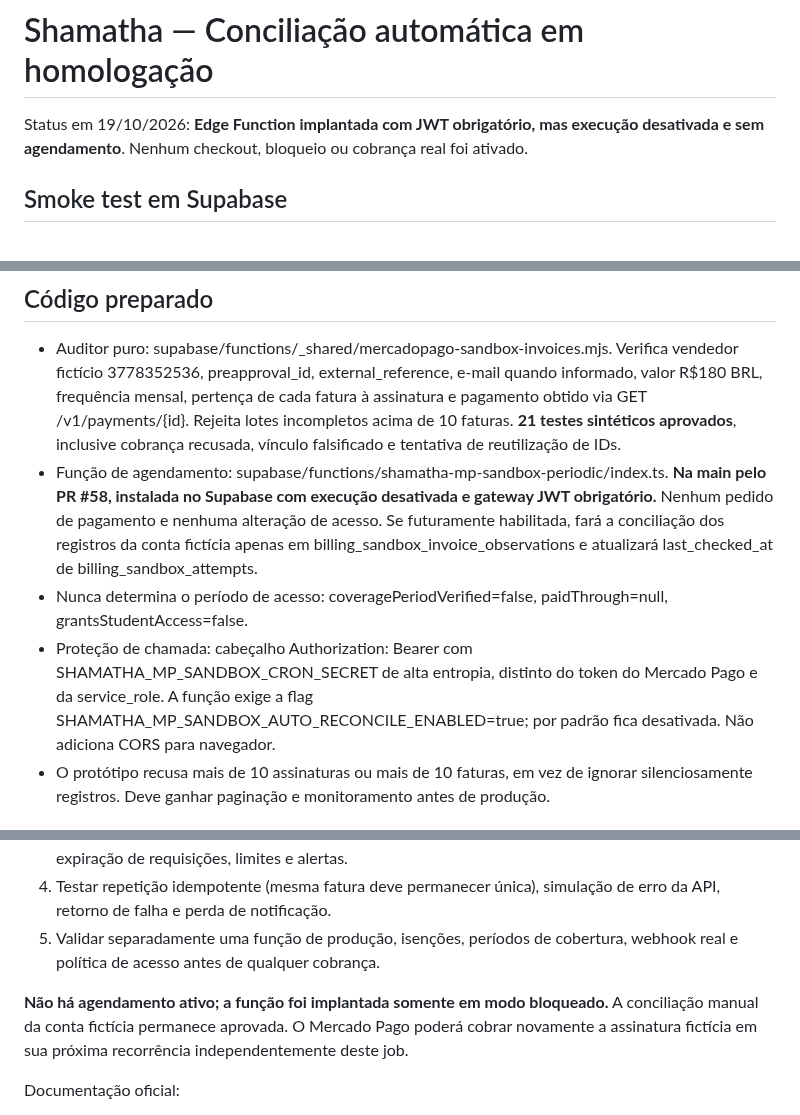
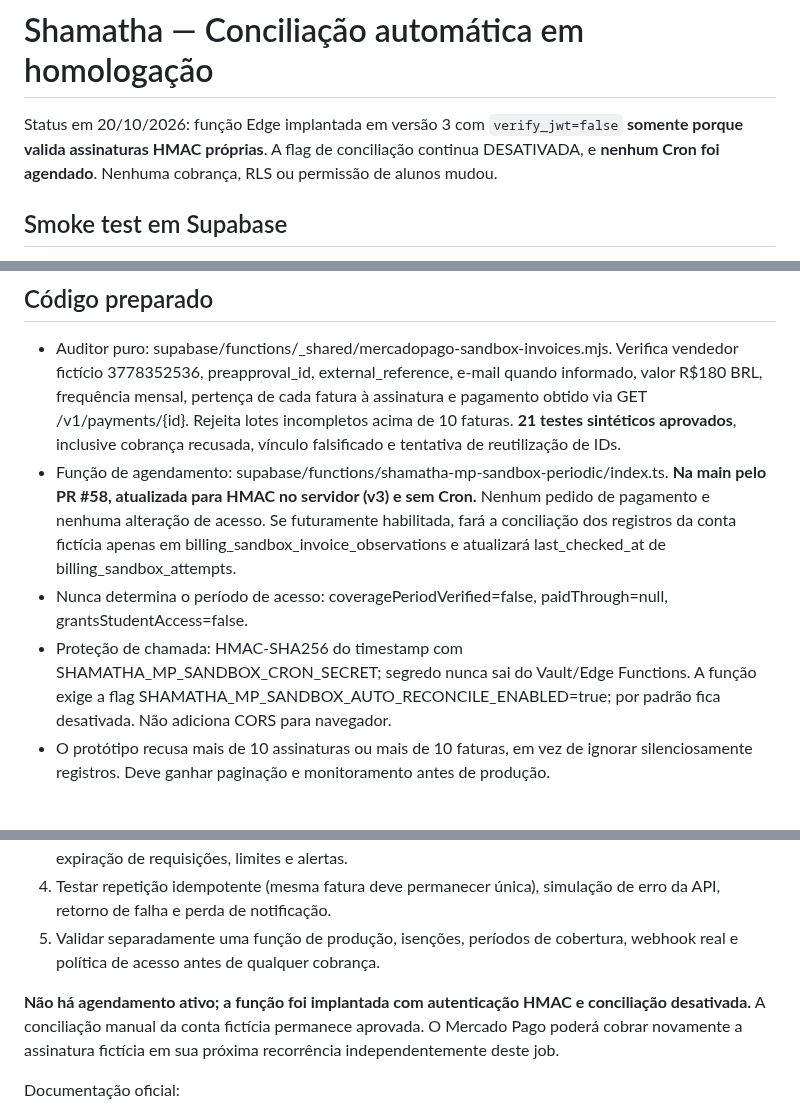
Before and after one commit to TTamosauskas/shamatha, a Markdown page: docs/mercadopago-reconciliacao-automatica.md, 3 parts joined by grey strips. GitHub-like rendering.

```diff
--- a/docs/mercadopago-reconciliacao-automatica.md
+++ b/docs/mercadopago-reconciliacao-automatica.md
@@ -1,6 +1,6 @@
 # Shamatha — Conciliação automática em homologação
 
-Status em 19/10/2026: **Edge Function implantada com JWT obrigatório, mas execução desativada e sem agendamento**. Nenhum checkout, bloqueio ou cobrança real foi ativado.
+Status em 20/10/2026: função Edge implantada em versão 3 com `verify_jwt=false` **somente porque valida assinaturas HMAC próprias**. A flag de conciliação continua DESATIVADA, e **nenhum Cron foi agendado**. Nenhuma cobrança, RLS ou permissão de alunos mudou.
 
 ## Smoke test em Supabase
 
@@ -21,9 +71,9 @@ O Mercado Pago lista eventos de subscription_preapproval, subscription_authorize
 ## Código preparado
 
 - Auditor puro: supabase/functions/_shared/mercadopago-sandbox-invoices.mjs. Verifica vendedor fictício 3778352536, preapproval_id, external_reference, e-mail quando informado, valor R$180 BRL, frequência mensal, pertença de cada fatura à assinatura e pagamento obtido via GET /v1/payments/{id}. Rejeita lotes incompletos acima de 10 faturas. **21 testes sintéticos aprovados**, inclusive cobrança recusada, vínculo falsificado e tentativa de reutilização de IDs.
-- Função de agendamento: supabase/functions/shamatha-mp-sandbox-periodic/index.ts. **Na main pelo PR #58, instalada no Supabase com execução desativada e gateway JWT obrigatório.** Nenhum pedido de pagamento e nenhuma alteração de acesso. Se futuramente habilitada, fará a conciliação dos registros da conta fictícia apenas em billing_sandbox_invoice_observations e atualizará last_checked_at de billing_sandbox_attempts.
+- Função de agendamento: supabase/functions/shamatha-mp-sandbox-periodic/index.ts. **Na main pelo PR #58, atualizada para HMAC no servidor (v3) e sem Cron.** Nenhum pedido de pagamento e nenhuma alteração de acesso. Se futuramente habilitada, fará a conciliação dos registros da conta fictícia apenas em billing_sandbox_invoice_observations e atualizará last_checked_at de billing_sandbox_attempts.
 - Nunca determina o período de acesso: coveragePeriodVerified=false, paidThrough=null, grantsStudentAccess=false.
-- Proteção de chamada: cabeçalho Authorization: Bearer com SHAMATHA_MP_SANDBOX_CRON_SECRET de alta entropia, distinto do token do Mercado Pago e da service_role. A função exige a flag SHAMATHA_MP_SANDBOX_AUTO_RECONCILE_ENABLED=true; por padrão fica desativada. Não adiciona CORS para navegador.
+- Proteção de chamada: HMAC-SHA256 do timestamp com SHAMATHA_MP_SANDBOX_CRON_SECRET; segredo nunca sai do Vault/Edge Functions. A função exige a flag SHAMATHA_MP_SANDBOX_AUTO_RECONCILE_ENABLED=true; por padrão fica desativada. Não adiciona CORS para navegador.
 - O protótipo recusa mais de 10 assinaturas ou mais de 10 faturas, em vez de ignorar silenciosamente registros. Deve ganhar paginação e monitoramento antes de produção.
 
 ## Etapas futuras de implantação (não executar sem aprovação)
@@ -34,7 +84,7 @@ O Mercado Pago lista eventos de subscription_preapproval, subscription_authorize
 4. Testar repetição idempotente (mesma fatura deve permanecer única), simulação de erro da API, retorno de falha e perda de notificação.
 5. Validar separadamente uma função de produção, isenções, períodos de cobertura, webhook real e política de acesso antes de qualquer cobrança.
 
-**Não há agendamento ativo; a função foi implantada somente em modo bloqueado.** A conciliação manual da conta fictícia permanece aprovada. O Mercado Pago poderá cobrar novamente a assinatura fictícia em sua próxima recorrência independentemente deste job.
+**Não há agendamento ativo; a função foi implantada com autenticação HMAC e conciliação desativada.** A conciliação manual da conta fictícia permanece aprovada. O Mercado Pago poderá cobrar novamente a assinatura fictícia em sua próxima recorrência independentemente deste job.
 
 Documentação oficial:
 - https://www.mercadopago.com.br/developers/pt/docs/subscriptions/additional-content/your-integrations/notifications/webhooks
```
Also changed, not shown: other parts of docs/mercadopago-reconciliacao-automatica.md (+50 -0 lines).
